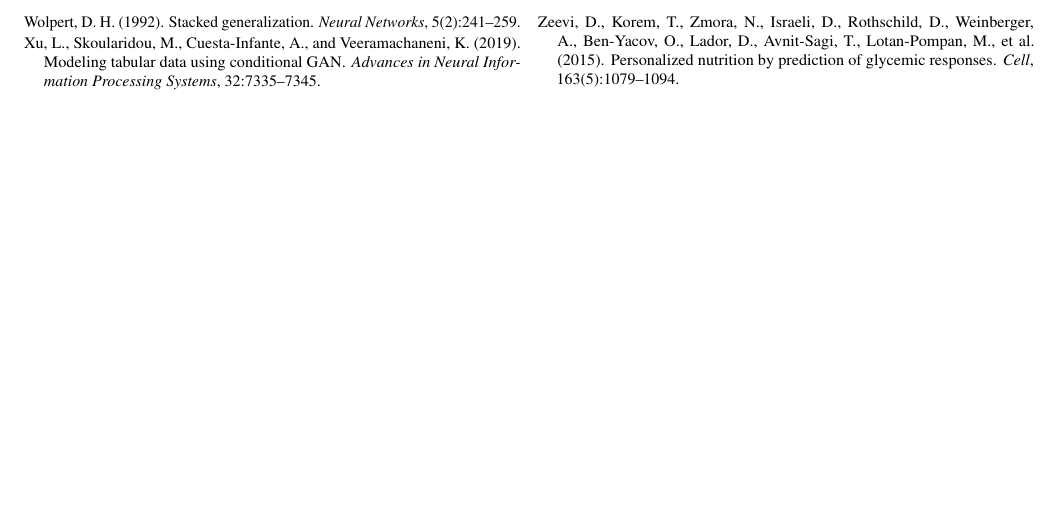
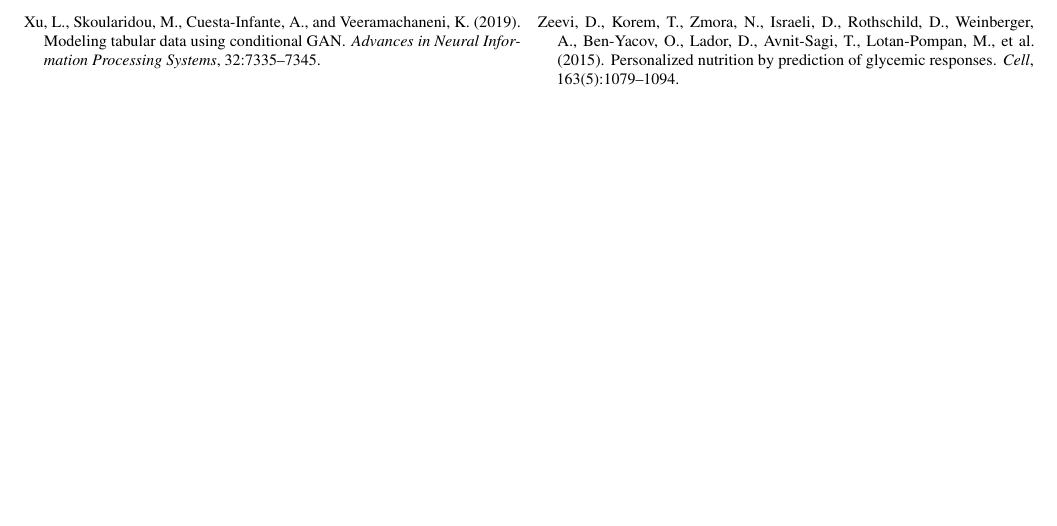
Before and after one commit to SWARANGUNDA/TeleMed-M3, a LaTeX paper (publication/manuscript.tex): part of page 10 of 10, cut so that both start at the same text. Compiled offline with pdfLaTeX.

Commit message:
Guarantee 9-page fit: set bibliography to footnotesize with 1.0pt separation

```diff
--- a/publication/manuscript.tex
+++ b/publication/manuscript.tex
@@ -439,8 +439,8 @@ This research was conducted as a major project at Keshav Memorial Institute of T
 
 \balance
 \begingroup
-\small
-\setlength{\bibsep}{1.2pt plus 0.3pt minus 0.2pt}
+\footnotesize
+\setlength{\bibsep}{1.0pt plus 0.3pt minus 0.2pt}
 \bibliographystyle{apalike}
 \bibliography{references}
 \endgroup
```
Also changed, not shown: 1 other file.
